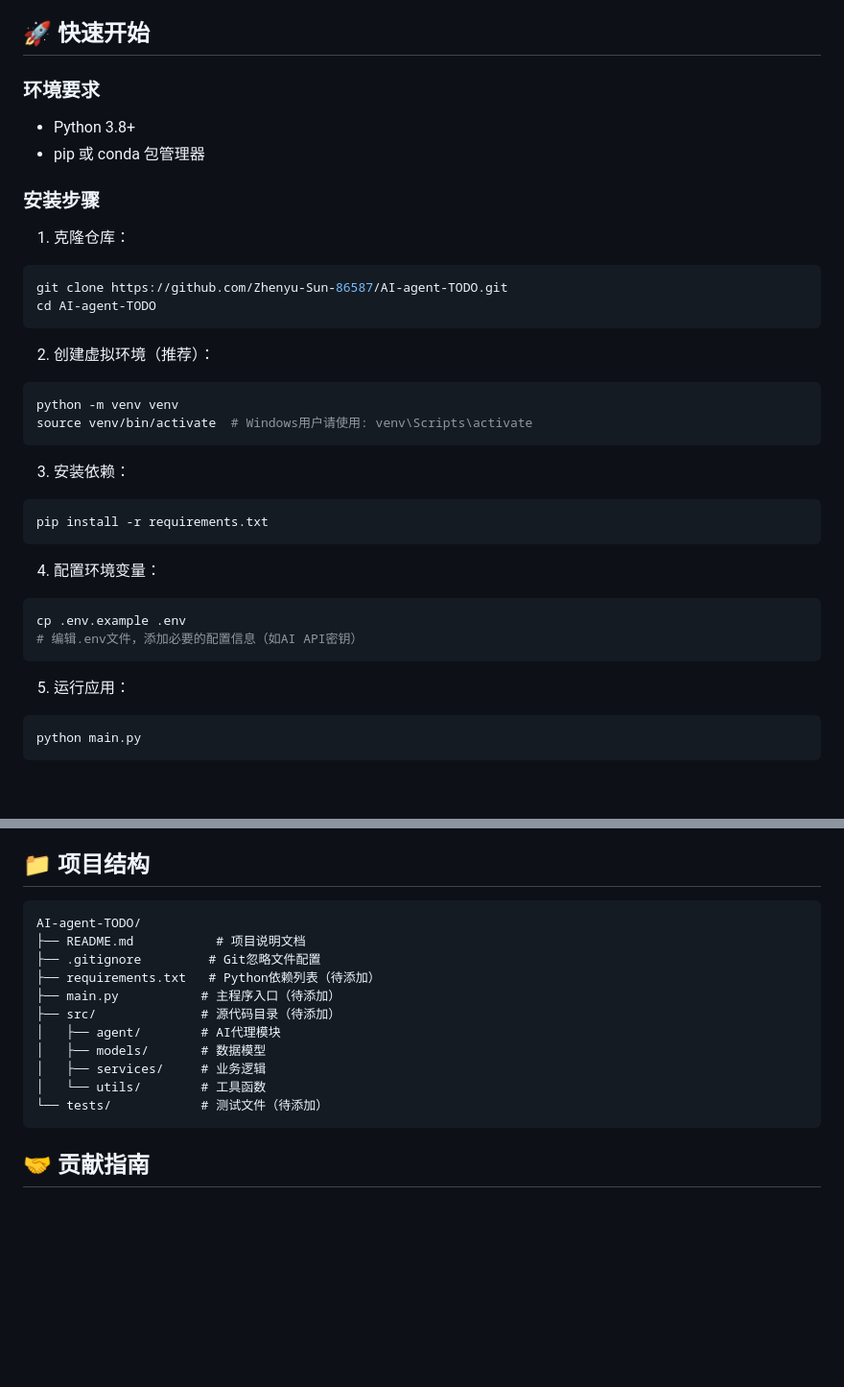
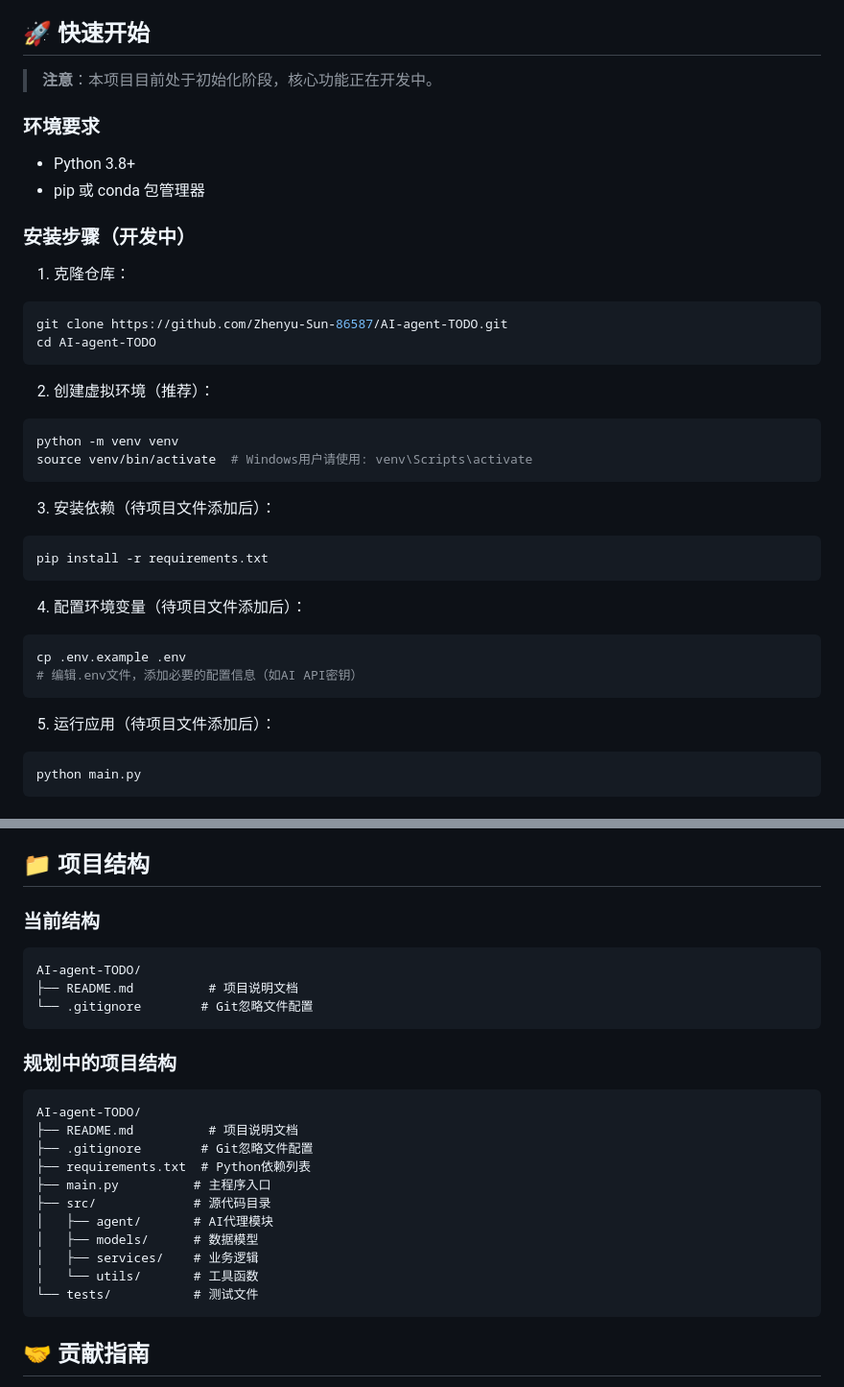
Before and after one commit to Zhenyu-Sun-86587/AI-agent-TODO, a Markdown page: README.md, 2 parts joined by grey strips. Shown at 96% size. Drawn GitHub-style; blank space fills up the shorter version.

Commit message:
Clarify project status and structure in README
Co-authored-by: Zhenyu-Sun-86587 <149997700+Zhenyu-Sun-86587@users.noreply.github.com>

````diff
--- a/README.md
+++ b/README.md
@@ -18,12 +18,14 @@ AI-agent-TODO是一个创新的任务管理应用，利用人工智能代理技
 
 ## 🚀 快速开始
 
+> **注意**：本项目目前处于初始化阶段，核心功能正在开发中。
+
 ### 环境要求
 
 - Python 3.8+
 - pip 或 conda 包管理器
 
-### 安装步骤
+### 安装步骤（开发中）
 
 1. 克隆仓库：
 ```bash
@@ -37,18 +39,18 @@ python -m venv venv
 source venv/bin/activate  # Windows用户请使用: venv\Scripts\activate
 ```
 
-3. 安装依赖：
+3. 安装依赖（待项目文件添加后）：
 ```bash
 pip install -r requirements.txt
 ```
 
-4. 配置环境变量：
+4. 配置环境变量（待项目文件添加后）：
 ```bash
 cp .env.example .env
 # 编辑.env文件，添加必要的配置信息（如AI API密钥）
 ```
 
-5. 运行应用：
+5. 运行应用（待项目文件添加后）：
 ```bash
 python main.py
 ```
@@ -79,18 +81,26 @@ AI代理可以帮助您：
 
 ## 📁 项目结构
 
+### 当前结构
 ```
 AI-agent-TODO/
-├── README.md           # 项目说明文档
-├── .gitignore         # Git忽略文件配置
-├── requirements.txt   # Python依赖列表（待添加）
-├── main.py           # 主程序入口（待添加）
-├── src/              # 源代码目录（待添加）
-│   ├── agent/        # AI代理模块
-│   ├── models/       # 数据模型
-│   ├── services/     # 业务逻辑
-│   └── utils/        # 工具函数
-└── tests/            # 测试文件（待添加）
+├── README.md          # 项目说明文档
+└── .gitignore        # Git忽略文件配置
+```
+
+### 规划中的项目结构
+```
+AI-agent-TODO/
+├── README.md          # 项目说明文档
+├── .gitignore        # Git忽略文件配置
+├── requirements.txt  # Python依赖列表
+├── main.py          # 主程序入口
+├── src/             # 源代码目录
+│   ├── agent/       # AI代理模块
+│   ├── models/      # 数据模型
+│   ├── services/    # 业务逻辑
+│   └── utils/       # 工具函数
+└── tests/           # 测试文件
 ```
 
 ## 🤝 贡献指南
````
